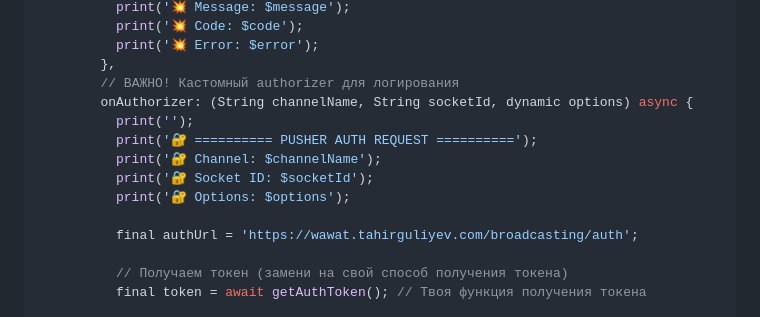
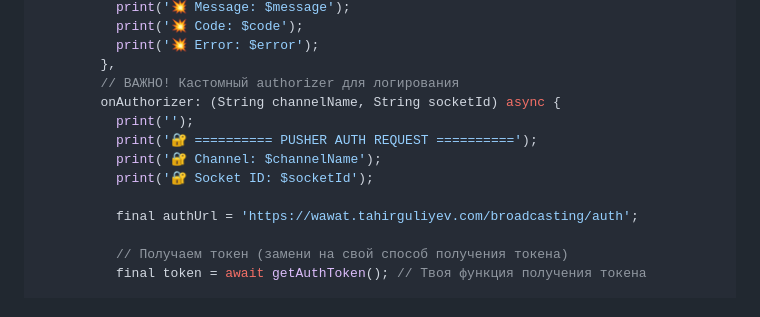
Before and after one commit to Mehdi1987bk/wawat, a Markdown page: PUSHER_DEBUG_GUIDE.md, the part around the change. Rendered like a GitHub page.

Commit message:
Fix onAuthorizer to accept only 2 parameters

```diff
--- a/PUSHER_DEBUG_GUIDE.md
+++ b/PUSHER_DEBUG_GUIDE.md
@@ -55,12 +55,11 @@ class PusherService {
           print('💥 Error: $error');
         },
         // ВАЖНО! Кастомный authorizer для логирования
-        onAuthorizer: (String channelName, String socketId, dynamic options) async {
+        onAuthorizer: (String channelName, String socketId) async {
           print('');
           print('🔐 ========== PUSHER AUTH REQUEST ==========');
           print('🔐 Channel: $channelName');
           print('🔐 Socket ID: $socketId');
-          print('🔐 Options: $options');
 
           final authUrl = 'https://wawat.tahirguliyev.com/broadcasting/auth';
 
```
